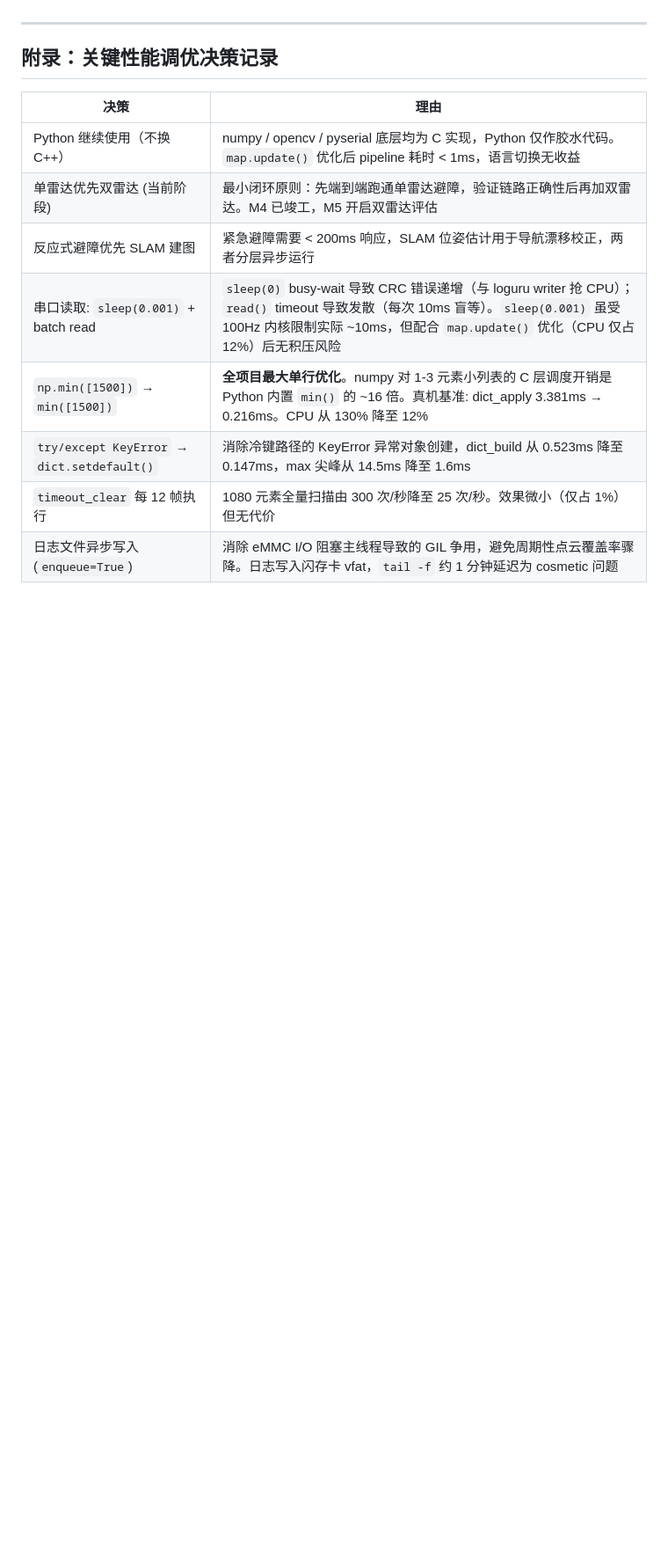
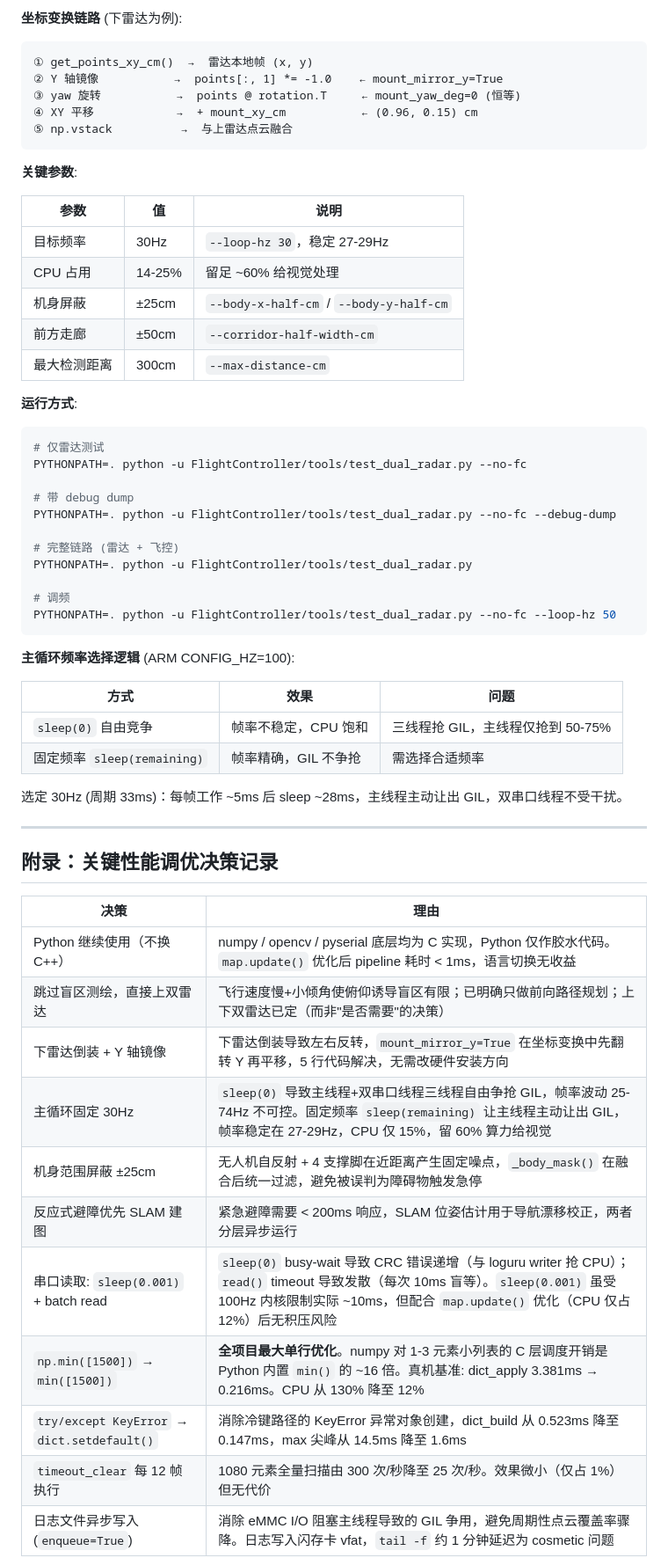
Before and after one commit to Cooper3516833584/stm, a Markdown page: PROJECT_STATUS.md, the part around one of its changes. Shown at 88% size. Rendered like a GitHub page; blank space fills up the shorter version.

````diff
--- a/PROJECT_STATUS.md
+++ b/PROJECT_STATUS.md
@@ -451,3 +532,47 @@ FC 通过 USB 供电时 (无电池)，`state.bat.value` 回传 0.0V。此非故
+**坐标变换链路** (下雷达为例):
+
+```
+① get_points_xy_cm()  →  雷达本地帧 (x, y)
+② Y 轴镜像           →  points[:, 1] *= -1.0    ← mount_mirror_y=True
+③ yaw 旋转           →  points @ rotation.T     ← mount_yaw_deg=0 (恒等)
+④ XY 平移            →  + mount_xy_cm           ← (0.96, 0.15) cm
+⑤ np.vstack          →  与上雷达点云融合
+```
+
+**关键参数**:
+
+| 参数 | 值 | 说明 |
+|------|-----|------|
+| 目标频率 | 30Hz | `--loop-hz 30`，稳定 27-29Hz |
+| CPU 占用 | 14-25% | 留足 ~60% 给视觉处理 |
+| 机身屏蔽 | ±25cm | `--body-x-half-cm` / `--body-y-half-cm` |
+| 前方走廊 | ±50cm | `--corridor-half-width-cm` |
+| 最大检测距离 | 300cm | `--max-distance-cm` |
+
+**运行方式**:
+
+```bash
+# 仅雷达测试
+PYTHONPATH=. python -u FlightController/tools/test_dual_radar.py --no-fc
+
+# 带 debug dump
+PYTHONPATH=. python -u FlightController/tools/test_dual_radar.py --no-fc --debug-dump
+
+# 完整链路 (雷达 + 飞控)
+PYTHONPATH=. python -u FlightController/tools/test_dual_radar.py
+
+# 调频
+PYTHONPATH=. python -u FlightController/tools/test_dual_radar.py --no-fc --loop-hz 50
+```
+
+**主循环频率选择逻辑** (ARM CONFIG_HZ=100):
+
+| 方式 | 效果 | 问题 |
+|------|------|------|
+| `sleep(0)` 自由竞争 | 帧率不稳定，CPU 饱和 | 三线程抢 GIL，主线程仅抢到 50-75% |
+| 固定频率 `sleep(remaining)` | 帧率精确，GIL 不争抢 | 需选择合适频率 |
+
+选定 30Hz (周期 33ms)：每帧工作 ~5ms 后 sleep ~28ms，主线程主动让出 GIL，双串口线程不受干扰。
 
 ---
 
@@ -456,7 +581,10 @@ FC 通过 USB 供电时 (无电池)，`state.bat.value` 回传 0.0V。此非故
 | 决策 | 理由 |
 |---|---|
 | Python 继续使用（不换 C++） | numpy / opencv / pyserial 底层均为 C 实现，Python 仅作胶水代码。`map.update()` 优化后 pipeline 耗时 < 1ms，语言切换无收益 |
-| 单雷达优先双雷达 (当前阶段) | 最小闭环原则：先端到端跑通单雷达避障，验证链路正确性后再加双雷达。M4 已竣工，M5 开启双雷达评估 |
+| 跳过盲区测绘，直接上双雷达 | 飞行速度慢+小倾角使俯仰诱导盲区有限；已明确只做前向路径规划；上下双雷达已定（而非"是否需要"的决策） |
+| 下雷达倒装 + Y 轴镜像 | 下雷达倒装导致左右反转，`mount_mirror_y=True` 在坐标变换中先翻转 Y 再平移，5 行代码解决，无需改硬件安装方向 |
+| 主循环固定 30Hz | `sleep(0)` 导致主线程+双串口线程三线程自由争抢 GIL，帧率波动 25-74Hz 不可控。固定频率 `sleep(remaining)` 让主线程主动让出 GIL，帧率稳定在 27-29Hz，CPU 仅 15%，留 60% 算力给视觉 |
+| 机身范围屏蔽 ±25cm | 无人机自反射 + 4 支撑脚在近距离产生固定噪点，`_body_mask()` 在融合后统一过滤，避免被误判为障碍物触发急停 |
 | 反应式避障优先 SLAM 建图 | 紧急避障需要 < 200ms 响应，SLAM 位姿估计用于导航漂移校正，两者分层异步运行 |
 | 串口读取: `sleep(0.001)` + batch read | `sleep(0)` busy-wait 导致 CRC 错误递增（与 loguru writer 抢 CPU）；`read()` timeout 导致发散（每次 10ms 盲等）。`sleep(0.001)` 虽受 100Hz 内核限制实际 ~10ms，但配合 `map.update()` 优化（CPU 仅占 12%）后无积压风险 |
 | `np.min([1500])` → `min([1500])` | **全项目最大单行优化**。numpy 对 1-3 元素小列表的 C 层调度开销是 Python 内置 `min()` 的 ~16 倍。真机基准: dict_apply 3.381ms → 0.216ms。CPU 从 130% 降至 12% |
````
Also changed, not shown: other parts of PROJECT_STATUS.md (+88 -7 lines).
